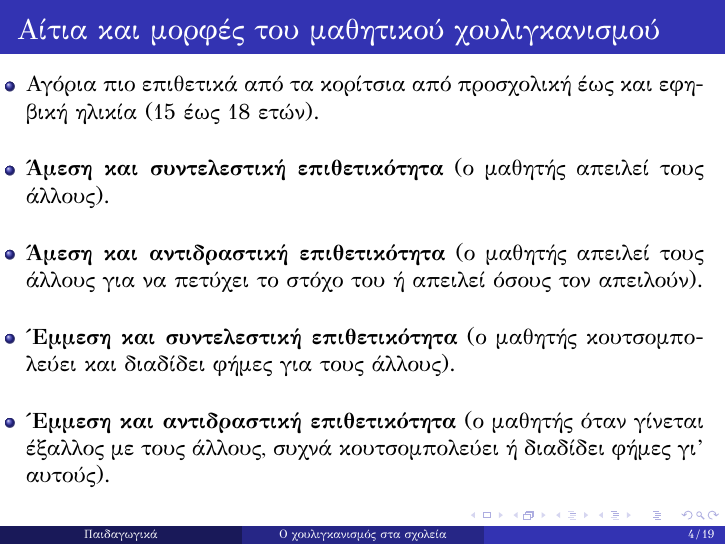
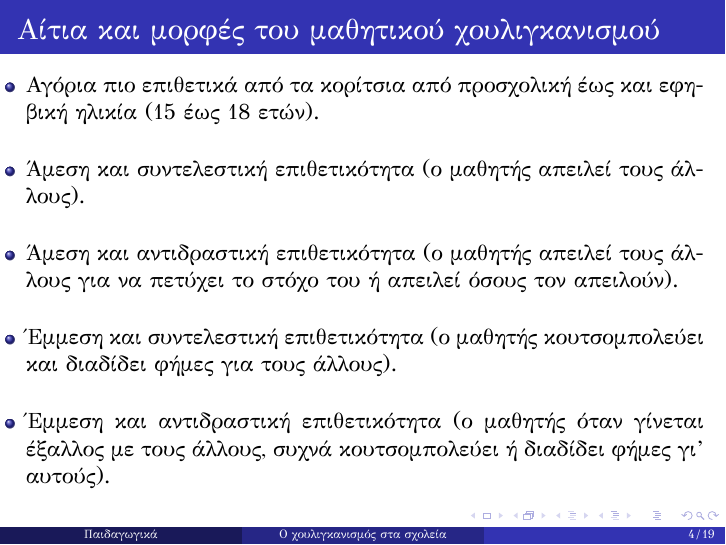
Before and after one commit to dev23cc/PedagogicsProjectPresentation, LaTeX slides (document.tex): page 4 of 19. Compiled offline with XeLaTeX.

Commit message:
font changes for CI

```diff
--- a/document.tex
+++ b/document.tex
@@ -19,9 +19,9 @@
 % Fonts
 %%-----------------------------------------------------------------------------
 \usepackage{fontspec}
-\setmainfont{GFS Didot} % substitute with any font that exists on your system
-\setsansfont{GFS Didot} % substitute with any font that exists on your system
-\setmonofont{GFS Didot} % substitute with any font that exists on your system
+\setmainfont{GFSDidot-Regular.ttf} % substitute with any font that exists on your system
+\setsansfont{GFSDidot-Regular.ttf} % substitute with any font that exists on your system
+\setmonofont{GFSDidot-Regular.ttf} % substitute with any font that exists on your system
 
 
 %%-----------------------------------------------------------------------------
```
